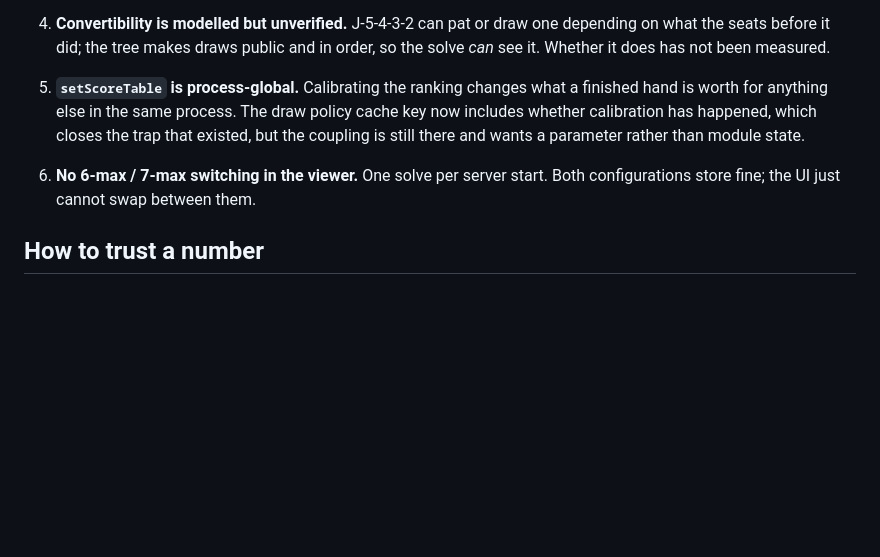
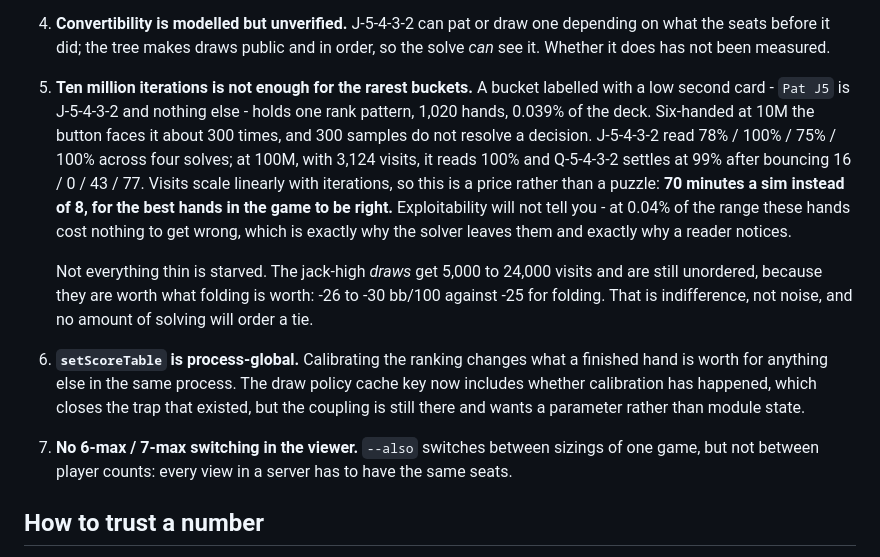
Before and after one commit to regtagged/NL27Solver, a Markdown page: HANDOFF.md, the part around the change. Rendered like a GitHub page; blank space fills up the shorter version.

Commit message:
Write down what a rare bucket costs to resolve
Two findings from reading the solves back, both of which would otherwise
be rediscovered the hard way.

A bucket labelled with a low second card holds one rank pattern - Pat J5
is J-5-4-3-2 and nothing else, 1,020 hands, four hundredths of a percent
of the deck. Six-handed at 10M the button faces it three hundred times,
and three hundred samples do not resolve a decision: it read 78, 100, 75
and 100 per cent across four solves. At 100M, with 3,124 visits, it reads
100 and the queen behind it settles at 99 after bouncing 16, 0, 43, 77.
Visits scale with iterations, so this is a price and not a puzzle. What
makes it easy to miss is that exploitability cannot see it: at that share
of the range the hand costs nothing to get wrong, which is exactly why
the solver leaves it and exactly why a reader notices.

The jack-high draws look like the same problem and are not. They get five
to twenty-four thousand visits and are still unordered, because they are
worth what folding is worth - within a few bb/100 of it. That is a tie,
and a tie has no order to find.

Co-Authored-By: Claude Opus 5 <noreply@anthropic.com>

```diff
--- a/HANDOFF.md
+++ b/HANDOFF.md
@@ -89,13 +89,30 @@ asks the solver's table which bucket it is in.
 4. **Convertibility is modelled but unverified.** J-5-4-3-2 can pat or draw one
    depending on what the seats before it did; the tree makes draws public and in
    order, so the solve *can* see it. Whether it does has not been measured.
-5. **`setScoreTable` is process-global.** Calibrating the ranking changes what a
+5. **Ten million iterations is not enough for the rarest buckets.** A bucket
+   labelled with a low second card - `Pat J5` is J-5-4-3-2 and nothing else -
+   holds one rank pattern, 1,020 hands, 0.039% of the deck. Six-handed at 10M
+   the button faces it about 300 times, and 300 samples do not resolve a
+   decision. J-5-4-3-2 read 78% / 100% / 75% / 100% across four solves; at 100M,
+   with 3,124 visits, it reads 100% and Q-5-4-3-2 settles at 99% after bouncing
+   16 / 0 / 43 / 77. Visits scale linearly with iterations, so this is a price
+   rather than a puzzle: **70 minutes a sim instead of 8, for the best hands in
+   the game to be right.** Exploitability will not tell you - at 0.04% of the
+   range these hands cost nothing to get wrong, which is exactly why the solver
+   leaves them and exactly why a reader notices.
+
+   Not everything thin is starved. The jack-high *draws* get 5,000 to 24,000
+   visits and are still unordered, because they are worth what folding is worth:
+   -26 to -30 bb/100 against -25 for folding. That is indifference, not noise,
+   and no amount of solving will order a tie.
+6. **`setScoreTable` is process-global.** Calibrating the ranking changes what a
    finished hand is worth for anything else in the same process. The draw policy
    cache key now includes whether calibration has happened, which closes the
    trap that existed, but the coupling is still there and wants a parameter
    rather than module state.
-6. **No 6-max / 7-max switching in the viewer.** One solve per server start.
-   Both configurations store fine; the UI just cannot swap between them.
+7. **No 6-max / 7-max switching in the viewer.** `--also` switches between
+   sizings of one game, but not between player counts: every view in a server
+   has to have the same seats.
 
 ## How to trust a number
 
```
